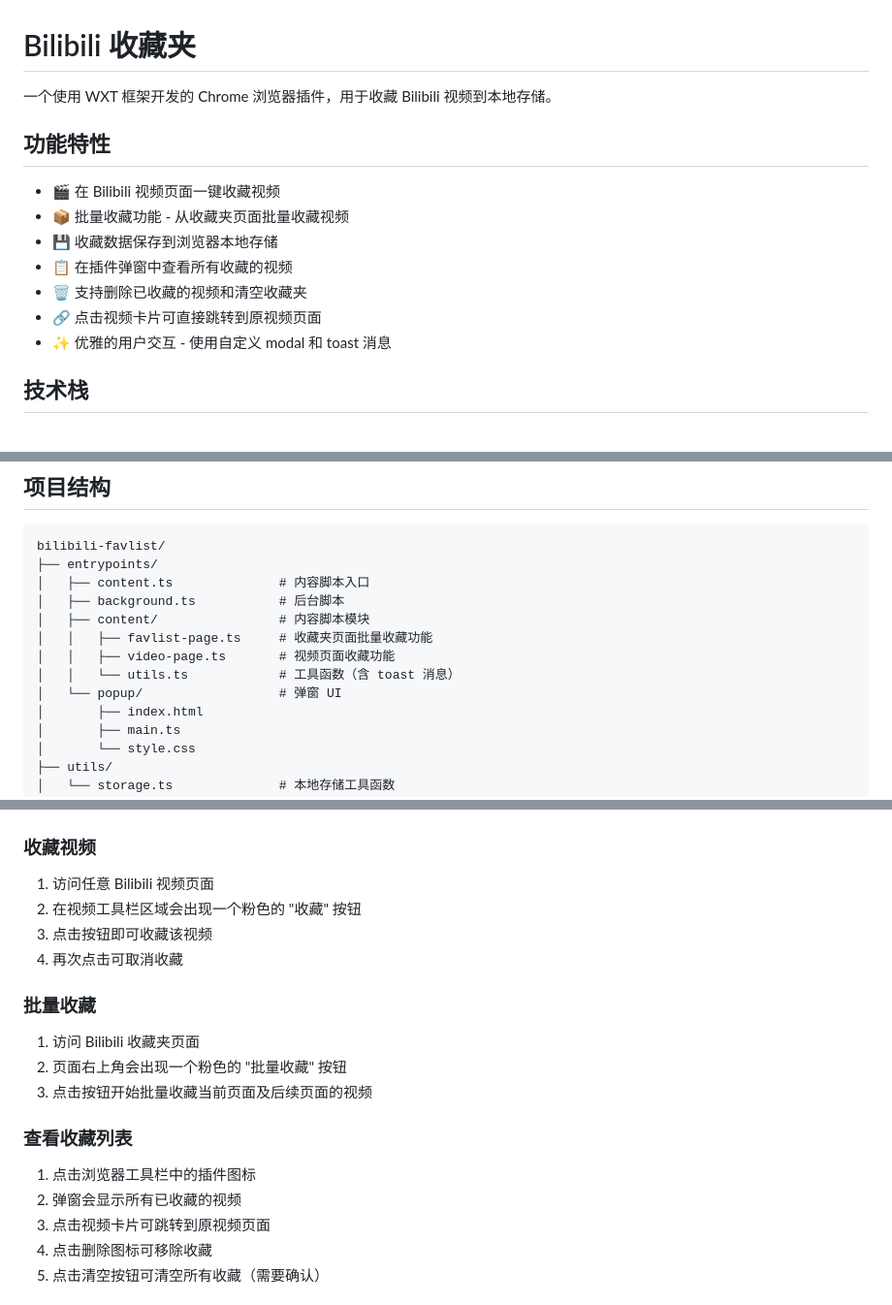
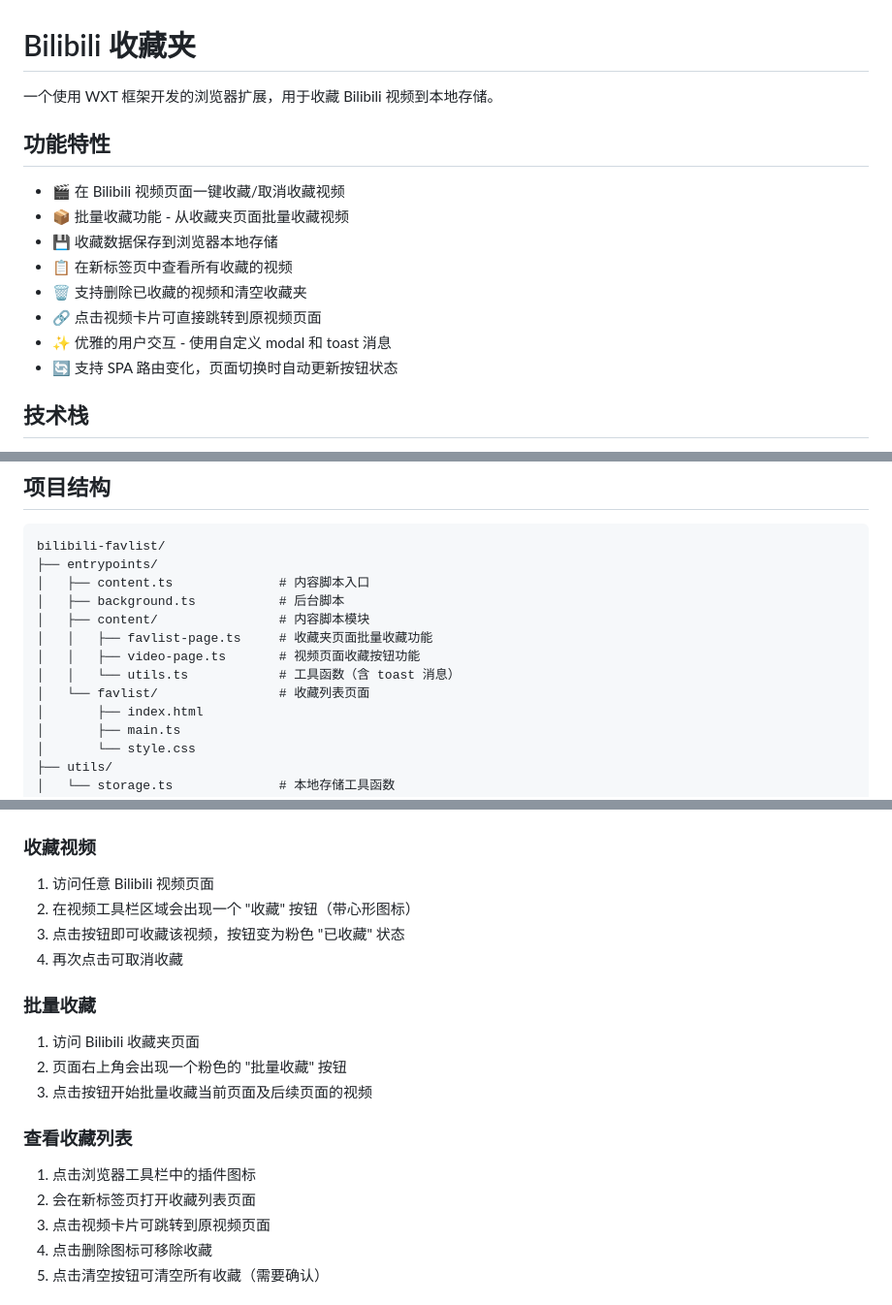
Before and after one commit to hojas/bilibili-favlist, a Markdown page: README.md, 3 parts joined by grey strips. Shown at 97% size. GitHub-like rendering.

Commit message:
docs: 更新 README.md

```diff
--- a/README.md
+++ b/README.md
@@ -1,16 +1,17 @@
 # Bilibili 收藏夹
 
-一个使用 WXT 框架开发的 Chrome 浏览器插件，用于收藏 Bilibili 视频到本地存储。
+一个使用 WXT 框架开发的浏览器扩展，用于收藏 Bilibili 视频到本地存储。
 
 ## 功能特性
 
-- 🎬 在 Bilibili 视频页面一键收藏视频
+- 🎬 在 Bilibili 视频页面一键收藏/取消收藏视频
 - 📦 批量收藏功能 - 从收藏夹页面批量收藏视频
 - 💾 收藏数据保存到浏览器本地存储
-- 📋 在插件弹窗中查看所有收藏的视频
+- 📋 在新标签页中查看所有收藏的视频
 - 🗑️ 支持删除已收藏的视频和清空收藏夹
 - 🔗 点击视频卡片可直接跳转到原视频页面
 - ✨ 优雅的用户交互 - 使用自定义 modal 和 toast 消息
+- 🔄 支持 SPA 路由变化，页面切换时自动更新按钮状态
 
 ## 技术栈
 
@@ -29,9 +30,9 @@ bilibili-favlist/
 │   ├── background.ts           # 后台脚本
 │   ├── content/                # 内容脚本模块
 │   │   ├── favlist-page.ts     # 收藏夹页面批量收藏功能
-│   │   ├── video-page.ts       # 视频页面收藏功能
+│   │   ├── video-page.ts       # 视频页面收藏按钮功能
 │   │   └── utils.ts            # 工具函数（含 toast 消息）
-│   └── popup/                  # 弹窗 UI
+│   └── favlist/                # 收藏列表页面
 │       ├── index.html
 │       ├── main.ts
 │       └── style.css
@@ -96,8 +97,8 @@ pnpm zip
 ### 收藏视频
 
 1. 访问任意 Bilibili 视频页面
-2. 在视频工具栏区域会出现一个粉色的 "收藏" 按钮
-3. 点击按钮即可收藏该视频
+2. 在视频工具栏区域会出现一个 "收藏" 按钮（带心形图标）
+3. 点击按钮即可收藏该视频，按钮变为粉色 "已收藏" 状态
 4. 再次点击可取消收藏
 
 ### 批量收藏
@@ -109,7 +110,7 @@ pnpm zip
 ### 查看收藏列表
 
 1. 点击浏览器工具栏中的插件图标
-2. 弹窗会显示所有已收藏的视频
+2. 会在新标签页打开收藏列表页面
 3. 点击视频卡片可跳转到原视频页面
 4. 点击删除图标可移除收藏
 5. 点击清空按钮可清空所有收藏（需要确认）
```
